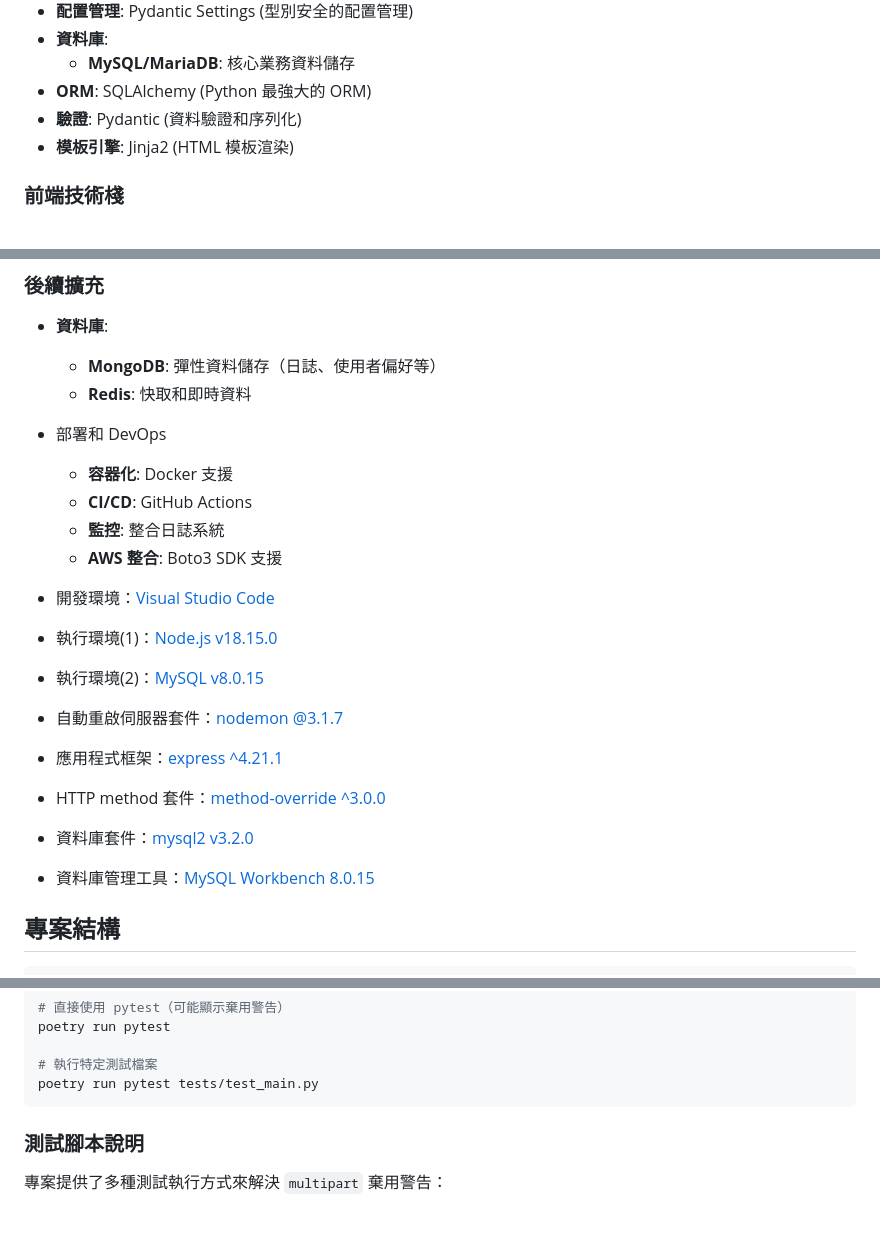
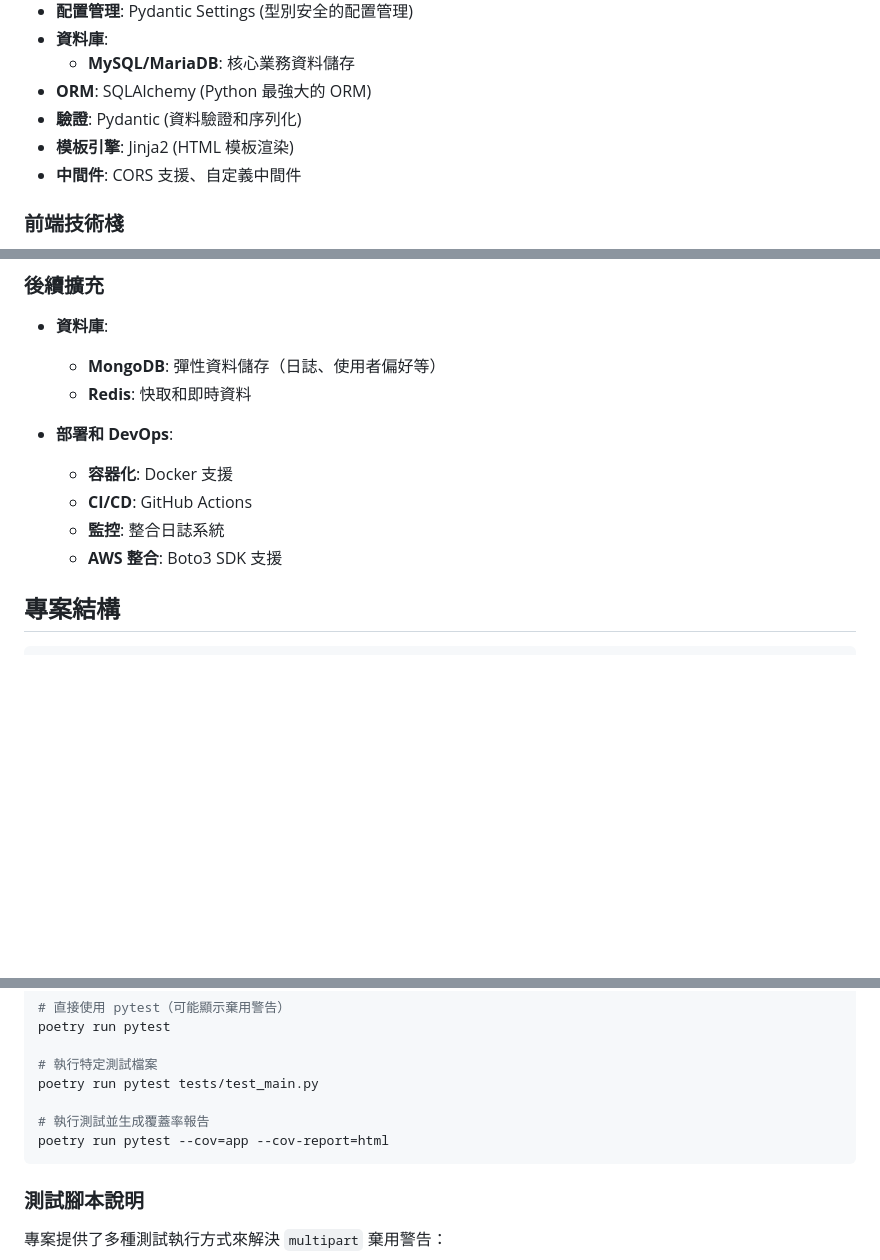
Before and after one commit to ewsailor/latest-104-resume-clinic-scheduler, a Markdown page: README.md, 3 parts joined by grey strips. Drawn GitHub-style; blank space fills up the shorter version.

````diff
--- a/README.md
+++ b/README.md
@@ -48,6 +48,7 @@
 - **ORM**: SQLAlchemy (Python 最強大的 ORM)
 - **驗證**: Pydantic (資料驗證和序列化)
 - **模板引擎**: Jinja2 (HTML 模板渲染)
+- **中間件**: CORS 支援、自定義中間件
 
 ### 前端技術棧
 
@@ -72,21 +73,12 @@
 - **資料庫**:
   - **MongoDB**: 彈性資料儲存（日誌、使用者偏好等）
   - **Redis**: 快取和即時資料
-- 部署和 DevOps
+- **部署和 DevOps**:
 
   - **容器化**: Docker 支援
   - **CI/CD**: GitHub Actions
   - **監控**: 整合日誌系統
   - **AWS 整合**: Boto3 SDK 支援
-
-- 開發環境：[Visual Studio Code](https://visualstudio.microsoft.com/zh-hant/)
-- 執行環境(1)：[Node.js v18.15.0](https://github.com/coreybutler/nvm-windows)
-- 執行環境(2)：[MySQL v8.0.15](https://downloads.mysql.com/archives/installer/)
-- 自動重啟伺服器套件：[nodemon @3.1.7](https://nodemon.io/)
-- 應用程式框架：[express ^4.21.1](https://www.npmjs.com/package/express)
-- HTTP method 套件：[method-override ^3.0.0](https://www.npmjs.com/package/method-override)
-- 資料庫套件：[mysql2 v3.2.0](https://www.npmjs.com/package/mysql2)
-- 資料庫管理工具：[MySQL Workbench 8.0.15](https://downloads.mysql.com/archives/installer/)
 
 ## 專案結構
 
@@ -236,6 +274,9 @@ poetry run pytest
 
 # 執行特定測試檔案
 poetry run pytest tests/test_main.py
+
+# 執行測試並生成覆蓋率報告
+poetry run pytest --cov=app --cov-report=html
 ```
 
 ### 測試腳本說明
````
Also changed, not shown: other parts of README.md (+50 -4 lines).
